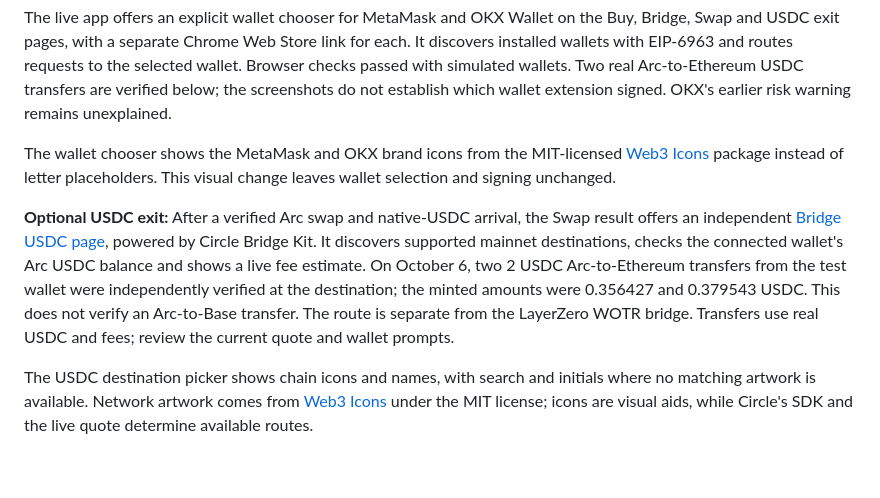
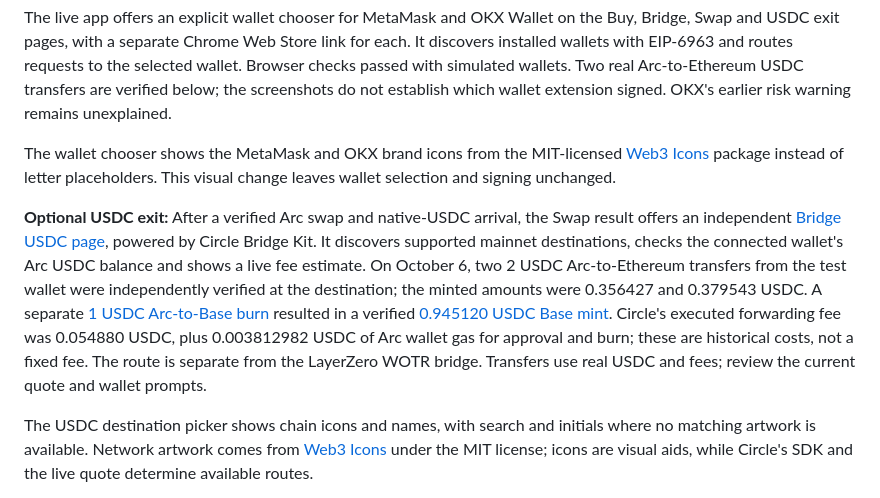
Before and after one commit to tevumi/tevumi-bridge-public, a Markdown page: README.md, the part around the change. Drawn GitHub-style; blank space fills up the shorter version.

Commit message:
Document verified Arc to Base USDC transfer

```diff
--- a/README.md
+++ b/README.md
@@ -10,7 +10,7 @@ The live app offers an explicit wallet chooser for MetaMask and OKX Wallet on th
 
 The wallet chooser shows the MetaMask and OKX brand icons from the MIT-licensed [Web3 Icons](https://github.com/0xa3k5/web3icons) package instead of letter placeholders. This visual change leaves wallet selection and signing unchanged.
 
-**Optional USDC exit:** After a verified Arc swap and native-USDC arrival, the Swap result offers an independent [Bridge USDC page](https://bridge.tevumi.com/preview/usdc/index.html), powered by Circle Bridge Kit. It discovers supported mainnet destinations, checks the connected wallet's Arc USDC balance and shows a live fee estimate. On October 6, two 2 USDC Arc-to-Ethereum transfers from the test wallet were independently verified at the destination; the minted amounts were 0.356427 and 0.379543 USDC. This does not verify an Arc-to-Base transfer. The route is separate from the LayerZero WOTR bridge. Transfers use real USDC and fees; review the current quote and wallet prompts.
+**Optional USDC exit:** After a verified Arc swap and native-USDC arrival, the Swap result offers an independent [Bridge USDC page](https://bridge.tevumi.com/preview/usdc/index.html), powered by Circle Bridge Kit. It discovers supported mainnet destinations, checks the connected wallet's Arc USDC balance and shows a live fee estimate. On October 6, two 2 USDC Arc-to-Ethereum transfers from the test wallet were independently verified at the destination; the minted amounts were 0.356427 and 0.379543 USDC. A separate [1 USDC Arc-to-Base burn](https://explorer.arc.io/tx/0x1f0c1c81364a671e1fd43327c8f30b770945ce4ec8edbdfc5d6bf3bad53d3426) resulted in a verified [0.945120 USDC Base mint](https://basescan.org/tx/0xad717c16deedc4870b0bbb59d327a849d7801409c8d1ad65263abbf9c3c26ece). Circle's executed forwarding fee was 0.054880 USDC, plus 0.003812982 USDC of Arc wallet gas for approval and burn; these are historical costs, not a fixed fee. The route is separate from the LayerZero WOTR bridge. Transfers use real USDC and fees; review the current quote and wallet prompts.
 
 The USDC destination picker shows chain icons and names, with search and initials where no matching artwork is available. Network artwork comes from [Web3 Icons](https://github.com/0xa3k5/web3icons) under the MIT license; icons are visual aids, while Circle's SDK and the live quote determine available routes.
 
```
Also changed, not shown: README.zh-CN.md (+1 -1 lines).
